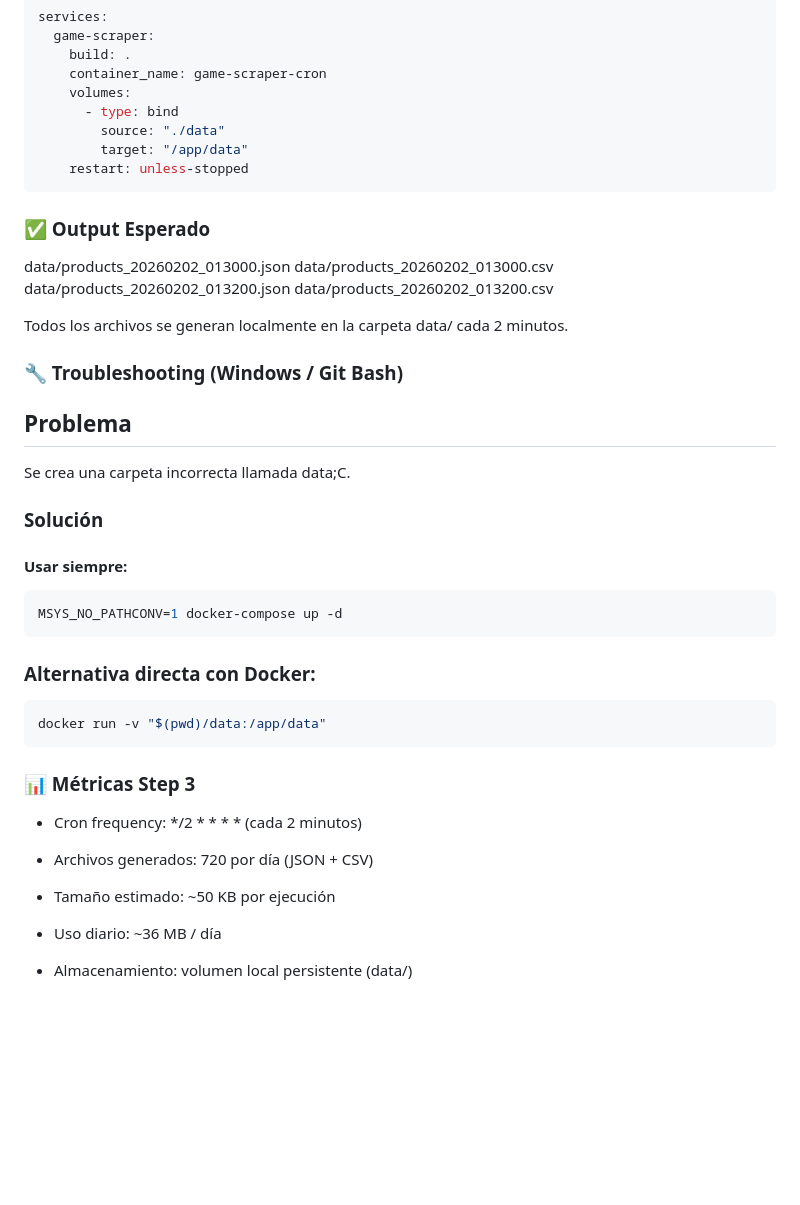
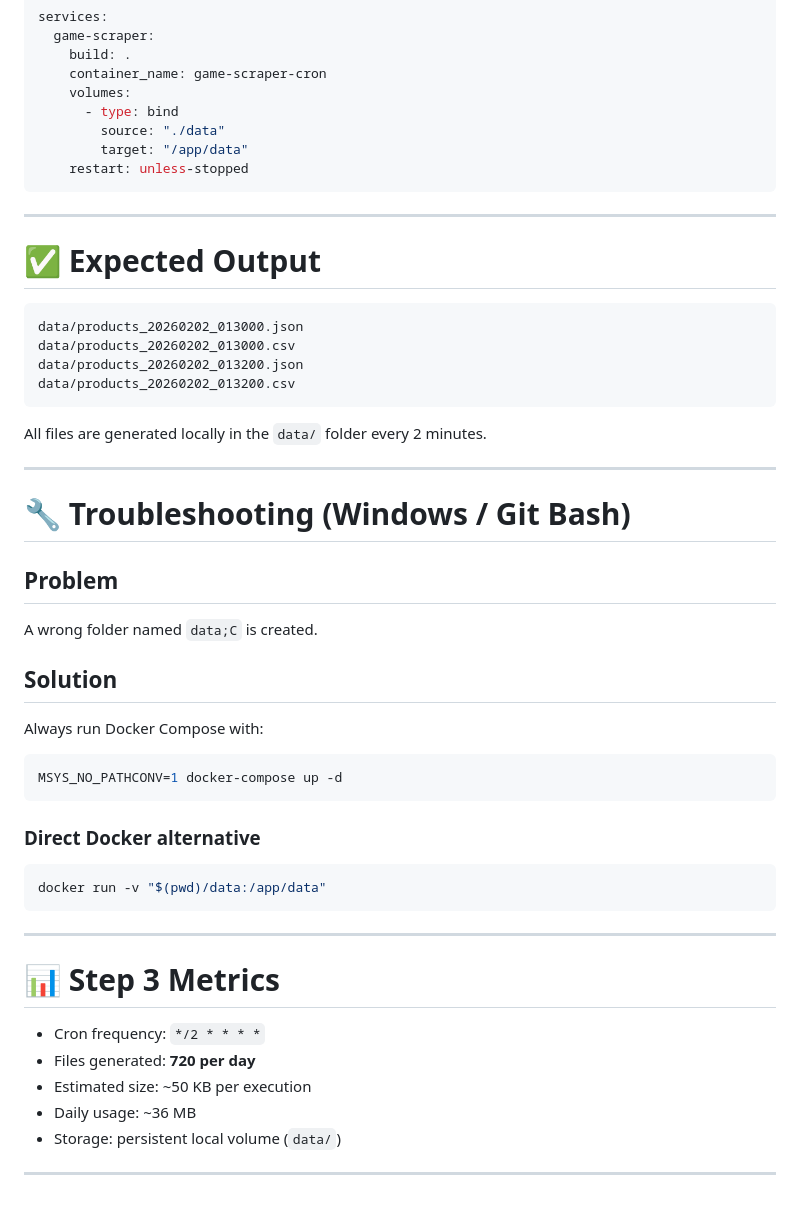
Before and after one commit to Bootcamp-IA-P6/Proyecto3_Webscraping_RaulMachaca_AndresTorres, a Markdown page: README.md, the part around one of its changes. Rendered like a GitHub page; blank space fills up the shorter version.

````diff
--- a/README.md
+++ b/README.md
@@ -155,39 +202,44 @@ services:
     restart: unless-stopped
 ```
 
-### ✅ Output Esperado
+---
+
+# ✅ Expected Output
+```
 data/products_20260202_013000.json
 data/products_20260202_013000.csv
 data/products_20260202_013200.json
 data/products_20260202_013200.csv
+```
 
+All files are generated locally in the `data/` folder every 2 minutes.
 
-Todos los archivos se generan localmente en la carpeta data/ cada 2 minutos.
+---
 
-### 🔧 Troubleshooting (Windows / Git Bash)
-## Problema
+# 🔧 Troubleshooting (Windows / Git Bash)
 
-Se crea una carpeta incorrecta llamada data;C.
+## Problem
+A wrong folder named `data;C` is created.
 
-### Solución
-
-#### Usar siempre:
+## Solution
+Always run Docker Compose with:
 ```bash
 MSYS_NO_PATHCONV=1 docker-compose up -d
 ```
 
-### Alternativa directa con Docker:
+### Direct Docker alternative
 ```bash
 docker run -v "$(pwd)/data:/app/data"
 ```
-### 📊 Métricas Step 3
 
-- Cron frequency: */2 * * * * (cada 2 minutos)
+---
 
-- Archivos generados: 720 por día (JSON + CSV)
+# 📊 Step 3 Metrics
 
-- Tamaño estimado: ~50 KB por ejecución
+- Cron frequency: `*/2 * * * *`
+- Files generated: **720 per day**
+- Estimated size: ~50 KB per execution
+- Daily usage: ~36 MB
+- Storage: persistent local volume (`data/`)
 
-- Uso diario: ~36 MB / día
-
-- Almacenamiento: volumen local persistente (data/)
+---
````
Also changed, not shown: other parts of README.md (+91 -44 lines).
